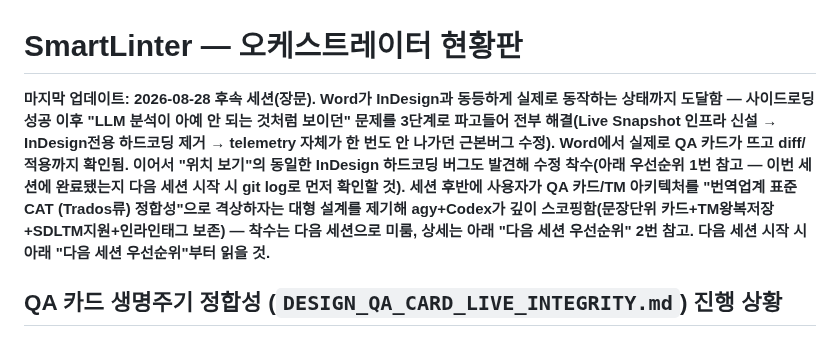
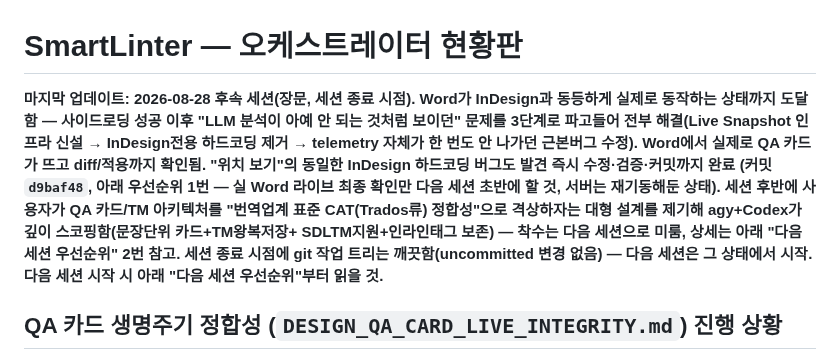
Before and after one commit to gulpe315/smartLinter, a Markdown page: ORCHESTRATOR_STATUS.md, the part around the change. Rendered like a GitHub page.

Commit message:
Finalize handoff banner for next-session pickup
Co-Authored-By: Claude Sonnet 5 <noreply@anthropic.com>

```diff
--- a/ORCHESTRATOR_STATUS.md
+++ b/ORCHESTRATOR_STATUS.md
@@ -1,18 +1,20 @@
 # SmartLinter — 오케스트레이터 현황판
 
-**마지막 업데이트: 2026-08-28 후속 세션(장문). Word가 InDesign과
-동등하게 실제로 동작하는 상태까지 도달함 — 사이드로딩 성공 이후
-"LLM 분석이 아예 안 되는 것처럼 보이던" 문제를 3단계로 파고들어 전부
-해결(Live Snapshot 인프라 신설 → InDesign전용 하드코딩 제거 →
-telemetry 자체가 한 번도 안 나가던 근본버그 수정). Word에서 실제로
-QA 카드가 뜨고 diff/적용까지 확인됨. 이어서 "위치 보기"의 동일한
-InDesign 하드코딩 버그도 발견해 수정 착수(아래 우선순위 1번 참고 —
-이번 세션에 완료됐는지 다음 세션 시작 시 git log로 먼저 확인할 것).
-세션 후반에 사용자가 QA 카드/TM 아키텍처를 "번역업계 표준 CAT
-(Trados류) 정합성"으로 격상하자는 대형 설계를 제기해 agy+Codex가
-깊이 스코핑함(문장단위 카드+TM왕복저장+SDLTM지원+인라인태그 보존) —
-착수는 다음 세션으로 미룸, 상세는 아래 "다음 세션 우선순위" 2번 참고.
-다음 세션 시작 시 아래 "다음 세션 우선순위"부터 읽을 것.**
+**마지막 업데이트: 2026-08-28 후속 세션(장문, 세션 종료 시점).
+Word가 InDesign과 동등하게 실제로 동작하는 상태까지 도달함 —
+사이드로딩 성공 이후 "LLM 분석이 아예 안 되는 것처럼 보이던" 문제를
+3단계로 파고들어 전부 해결(Live Snapshot 인프라 신설 → InDesign전용
+하드코딩 제거 → telemetry 자체가 한 번도 안 나가던 근본버그 수정).
+Word에서 실제로 QA 카드가 뜨고 diff/적용까지 확인됨. **"위치 보기"의
+동일한 InDesign 하드코딩 버그도 발견 즉시 수정·검증·커밋까지 완료**
+(커밋 `d9baf48`, 아래 우선순위 1번 — 실 Word 라이브 최종 확인만 다음
+세션 초반에 할 것, 서버는 재기동해둔 상태). 세션 후반에 사용자가 QA
+카드/TM 아키텍처를 "번역업계 표준 CAT(Trados류) 정합성"으로 격상하자는
+대형 설계를 제기해 agy+Codex가 깊이 스코핑함(문장단위 카드+TM왕복저장+
+SDLTM지원+인라인태그 보존) — 착수는 다음 세션으로 미룸, 상세는 아래
+"다음 세션 우선순위" 2번 참고. **세션 종료 시점에 git 작업 트리는
+깨끗함(uncommitted 변경 없음) — 다음 세션은 그 상태에서 시작.** 다음
+세션 시작 시 아래 "다음 세션 우선순위"부터 읽을 것.**
 
 ## QA 카드 생명주기 정합성 (`DESIGN_QA_CARD_LIVE_INTEGRITY.md`) 진행 상황
 
```
